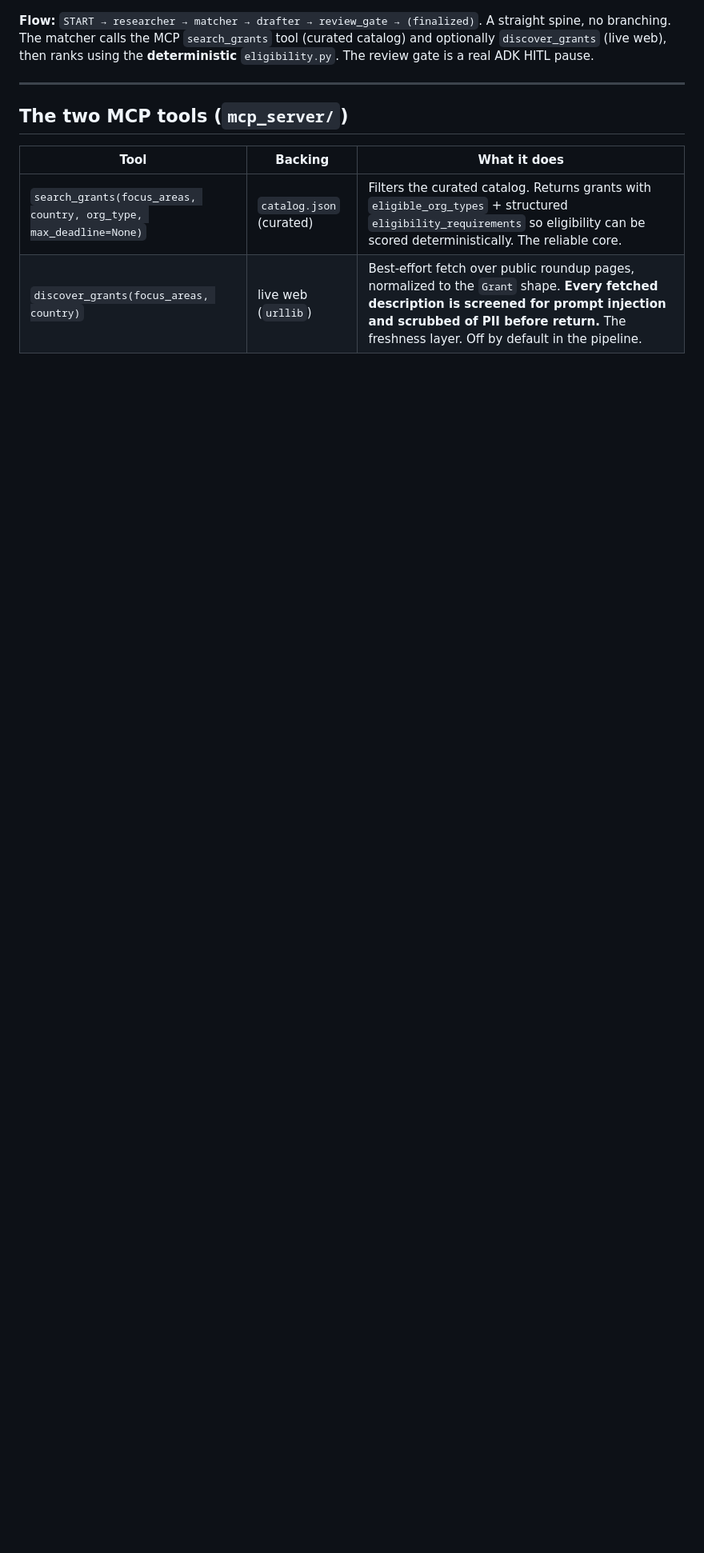
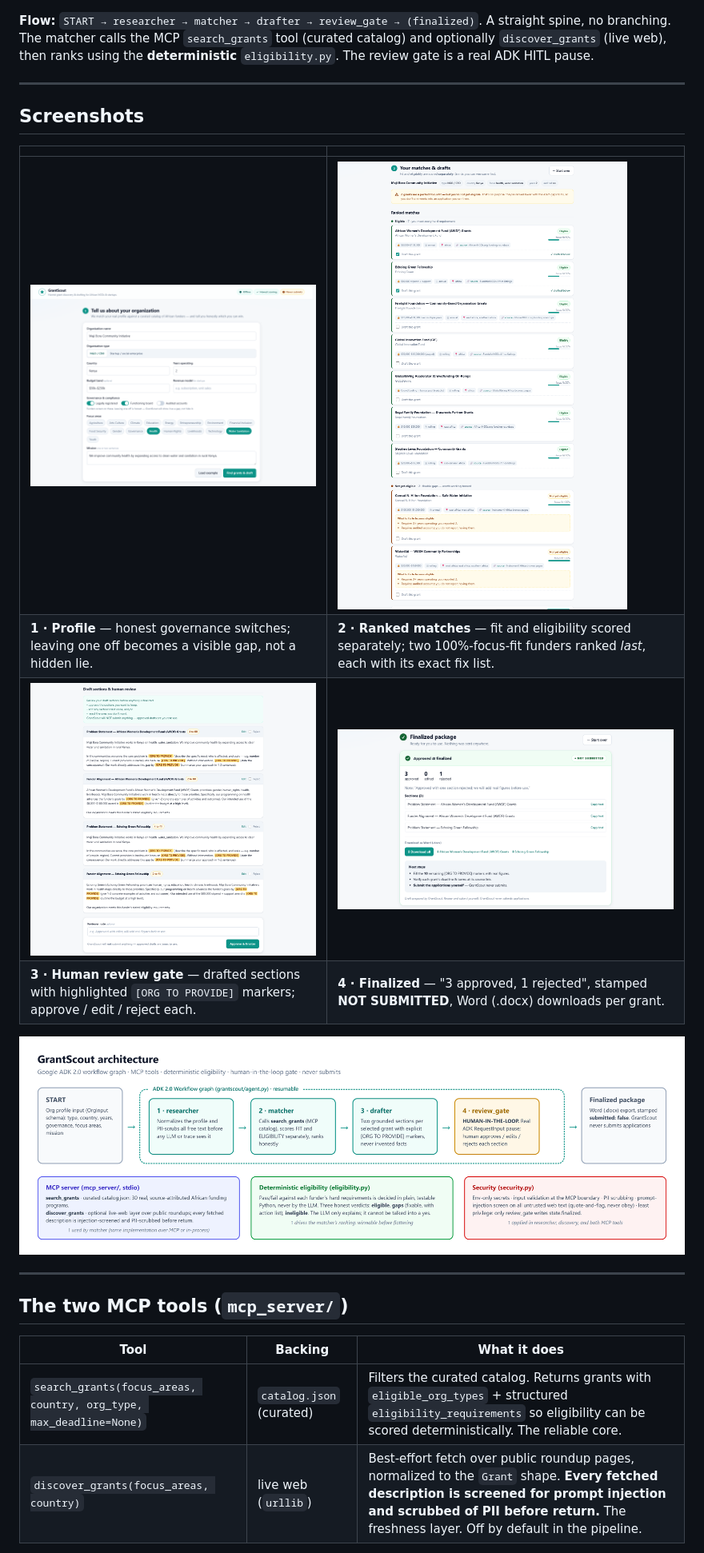
Before and after one commit to TanguAchilis/GrantScout, a Markdown page: README.md, the part around the change. Shown at 80% size. GitHub-like rendering; pictures changed too: submission/screenshots/01_profile_form.png (added), submission/screenshots/02_ranked_matches.png (added), submission/screenshots/03_drafts_review_gate.png (added); blank space fills up the shorter version.

```diff
--- a/README.md
+++ b/README.md
@@ -73,6 +73,19 @@ flowchart LR
 A straight spine, no branching. The matcher calls the MCP `search_grants` tool
 (curated catalog) and optionally `discover_grants` (live web), then ranks using the
 **deterministic** `eligibility.py`. The review gate is a real ADK HITL pause.
+
+---
+
+## Screenshots
+
+| | |
+|---|---|
+| ![Org profile form](submission/screenshots/01_profile_form.png) | ![Ranked matches](submission/screenshots/02_ranked_matches.png) |
+| **1 · Profile** — honest governance switches; leaving one off becomes a visible gap, not a hidden lie. | **2 · Ranked matches** — fit and eligibility scored separately; two 100%-focus-fit funders ranked *last*, each with its exact fix list. |
+| ![Review gate](submission/screenshots/03_drafts_review_gate.png) | ![Finalized package](submission/screenshots/04_finalized_package.png) |
+| **3 · Human review gate** — drafted sections with highlighted `[ORG TO PROVIDE]` markers; approve / edit / reject each. | **4 · Finalized** — "3 approved, 1 rejected", stamped **NOT SUBMITTED**, Word (.docx) downloads per grant. |
+
+![Architecture](submission/screenshots/05_architecture.png)
 
 ---
 
```
Also changed, not shown: submission/SUBMISSION_CHECKLIST.md (added, +40 -0 lines), submission/WRITEUP.md (added, +97 -0 lines), 2 other files.
